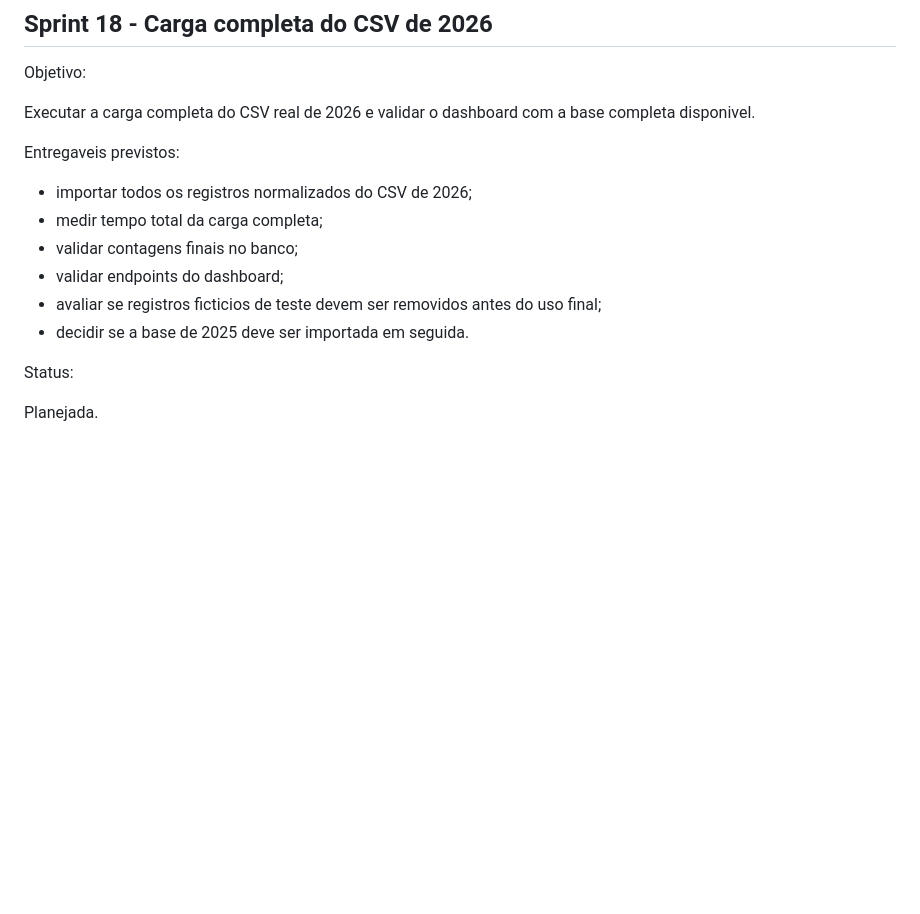
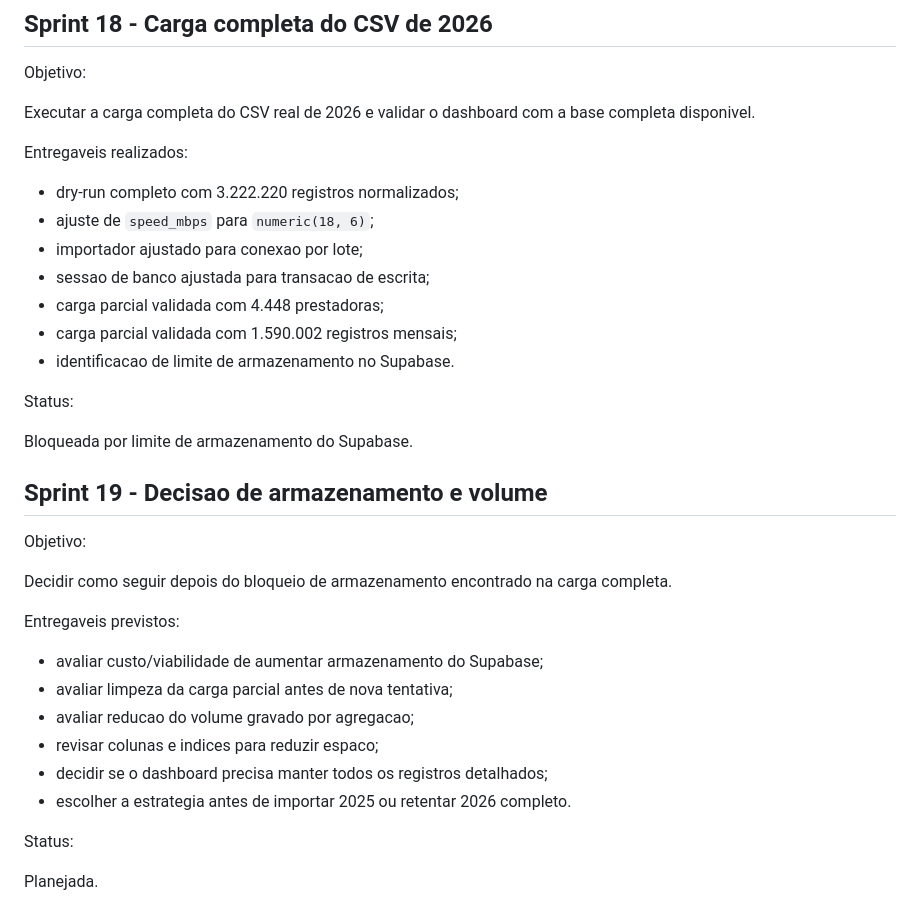
Before and after one commit to Mpase01/ANATEL_Dashboard_v2, a Markdown page: docs/ROADMAP.md, the part around the change. GitHub-like rendering; blank space fills up the shorter version.

Commit message:
Mark Sprint 18 storage blocker

```diff
--- a/docs/ROADMAP.md
+++ b/docs/ROADMAP.md
@@ -342,14 +342,34 @@ Objetivo:
 
 Executar a carga completa do CSV real de 2026 e validar o dashboard com a base completa disponivel.
 
+Entregaveis realizados:
+
+- dry-run completo com 3.222.220 registros normalizados;
+- ajuste de `speed_mbps` para `numeric(18, 6)`;
+- importador ajustado para conexao por lote;
+- sessao de banco ajustada para transacao de escrita;
+- carga parcial validada com 4.448 prestadoras;
+- carga parcial validada com 1.590.002 registros mensais;
+- identificacao de limite de armazenamento no Supabase.
+
+Status:
+
+Bloqueada por limite de armazenamento do Supabase.
+
+## Sprint 19 - Decisao de armazenamento e volume
+
+Objetivo:
+
+Decidir como seguir depois do bloqueio de armazenamento encontrado na carga completa.
+
 Entregaveis previstos:
 
-- importar todos os registros normalizados do CSV de 2026;
-- medir tempo total da carga completa;
-- validar contagens finais no banco;
-- validar endpoints do dashboard;
-- avaliar se registros ficticios de teste devem ser removidos antes do uso final;
-- decidir se a base de 2025 deve ser importada em seguida.
+- avaliar custo/viabilidade de aumentar armazenamento do Supabase;
+- avaliar limpeza da carga parcial antes de nova tentativa;
+- avaliar reducao do volume gravado por agregacao;
+- revisar colunas e indices para reduzir espaco;
+- decidir se o dashboard precisa manter todos os registros detalhados;
+- escolher a estrategia antes de importar 2025 ou retentar 2026 completo.
 
 Status:
 
```
